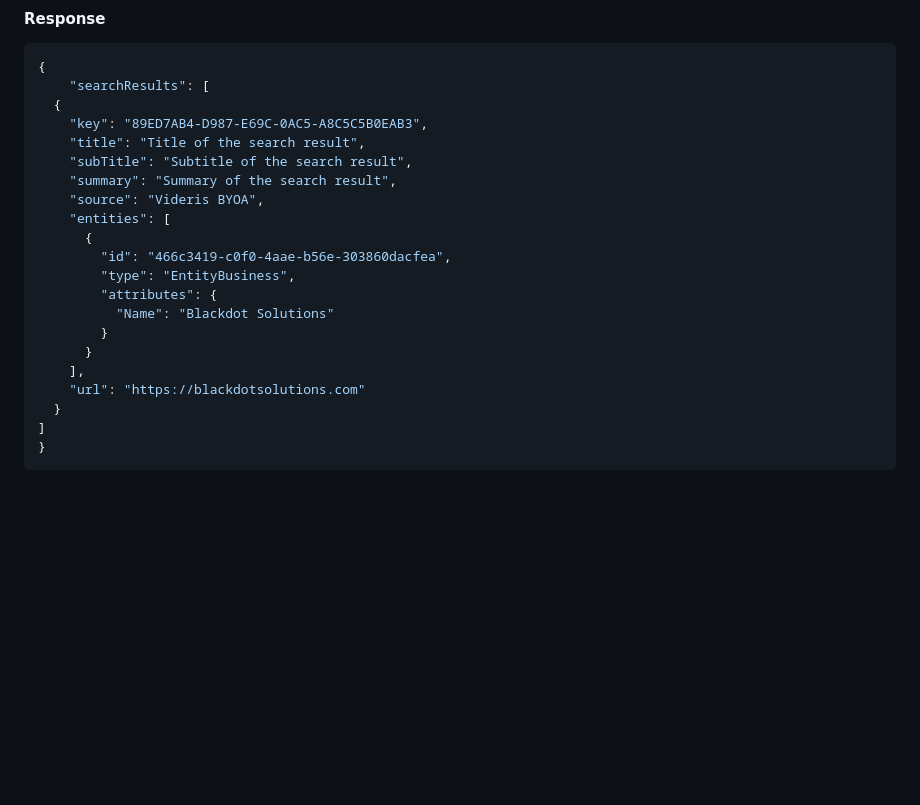
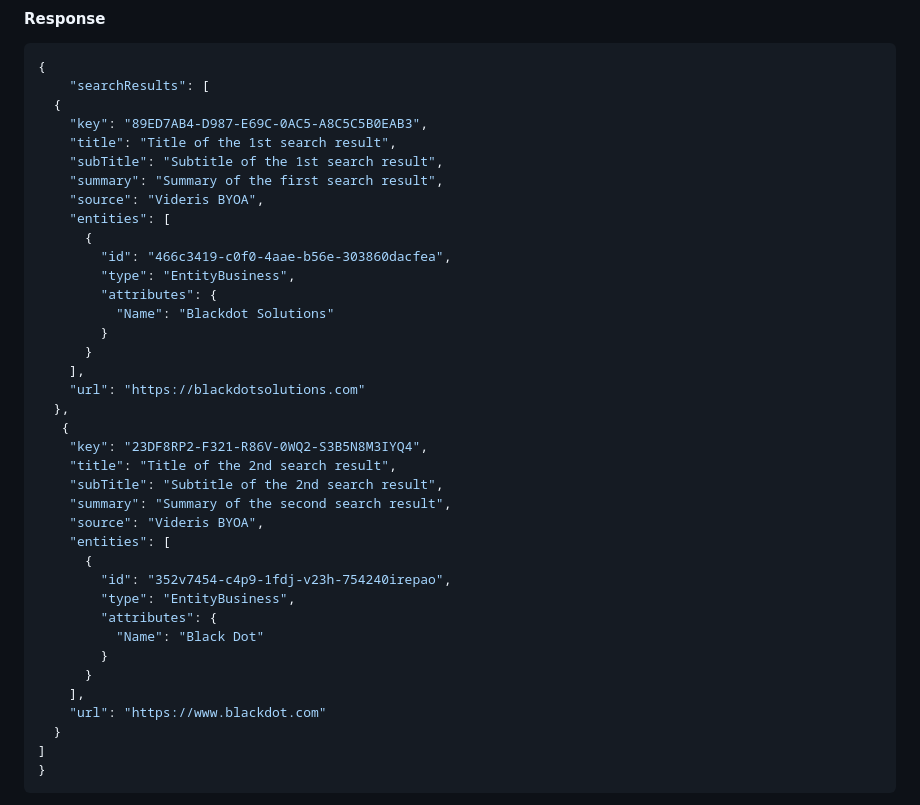
Before and after one commit to BlackdotSolutions/VCF, a Markdown page: docs/VCF_Guide.md, the part around the change. GitHub-like rendering; blank space fills up the shorter version.

```diff
--- a/docs/VCF_Guide.md
+++ b/docs/VCF_Guide.md
@@ -159,9 +159,9 @@ This example searcher is displayed in Videris Search under the **Databases** cat
     "searchResults": [
   {
     "key": "89ED7AB4-D987-E69C-0AC5-A8C5C5B0EAB3",
-    "title": "Title of the search result",
-    "subTitle": "Subtitle of the search result",
-    "summary": "Summary of the search result",
+    "title": "Title of the 1st search result",
+    "subTitle": "Subtitle of the 1st search result",
+    "summary": "Summary of the first search result",
     "source": "Videris BYOA",
     "entities": [
       {
@@ -173,6 +173,23 @@ This example searcher is displayed in Videris Search under the **Databases** cat
       }
     ],
     "url": "https://blackdotsolutions.com"
+  },
+   {
+    "key": "23DF8RP2-F321-R86V-0WQ2-S3B5N8M3IYQ4",
+    "title": "Title of the 2nd search result",
+    "subTitle": "Subtitle of the 2nd search result",
+    "summary": "Summary of the second search result",
+    "source": "Videris BYOA",
+    "entities": [
+      {
+        "id": "352v7454-c4p9-1fdj-v23h-754240irepao",
+        "type": "EntityBusiness",
+        "attributes": {
+          "Name": "Black Dot"
+        }
+      }
+    ],
+    "url": "https://www.blackdot.com"
   }
 ]
 }
```
